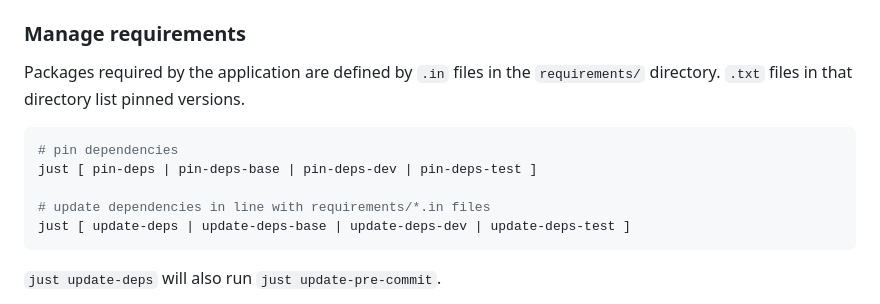
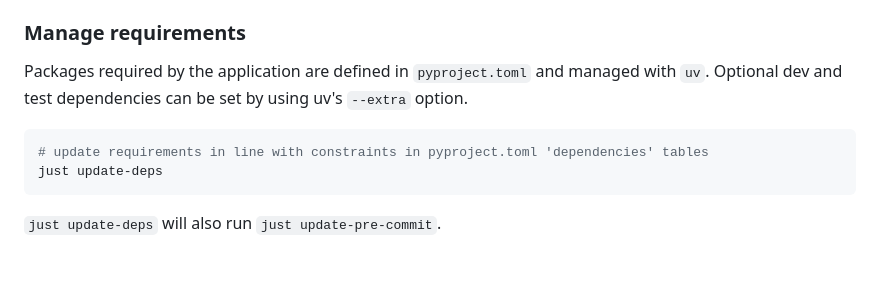
Before and after one commit to albertomh/DepositDuck-api, a Markdown page: README.md, the part around one of its changes. Rendered like a GitHub page; blank space fills up the shorter version.

Commit message:
docs: new dependency management workflow

````diff
--- a/README.md
+++ b/README.md
@@ -102,15 +102,12 @@ eg. `feat(fe)` or `test(unit)`.
 
 ### Manage requirements
 
-Packages required by the application are defined by `.in` files in the `requirements/`
-directory. `.txt` files in that directory list pinned versions.
+Packages required by the application are defined in `pyproject.toml` and managed with `uv`.
+Optional dev and test dependencies can be set by using uv's `--extra` option.
 
 ```sh
-# pin dependencies
-just [ pin-deps | pin-deps-base | pin-deps-dev | pin-deps-test ]
-
-# update dependencies in line with requirements/*.in files
-just [ update-deps | update-deps-base | update-deps-dev | update-deps-test ]
+# update requirements in line with constraints in pyproject.toml 'dependencies' tables
+just update-deps
 ```
 
 `just update-deps` will also run `just update-pre-commit`.
````
Also changed, not shown: other parts of README.md (+1 -1 lines).
